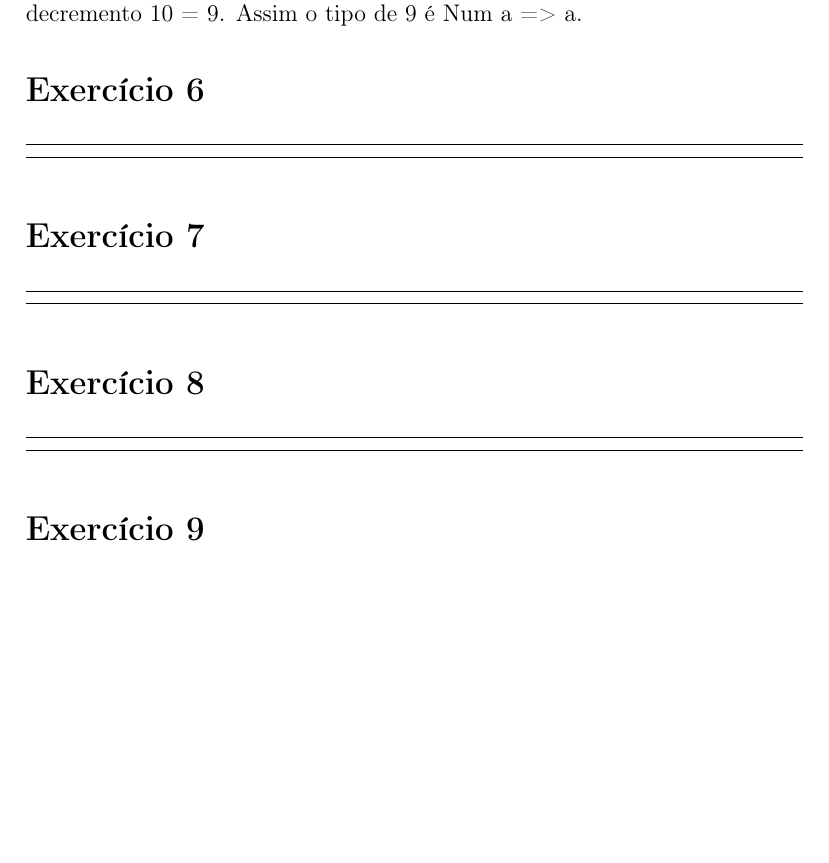
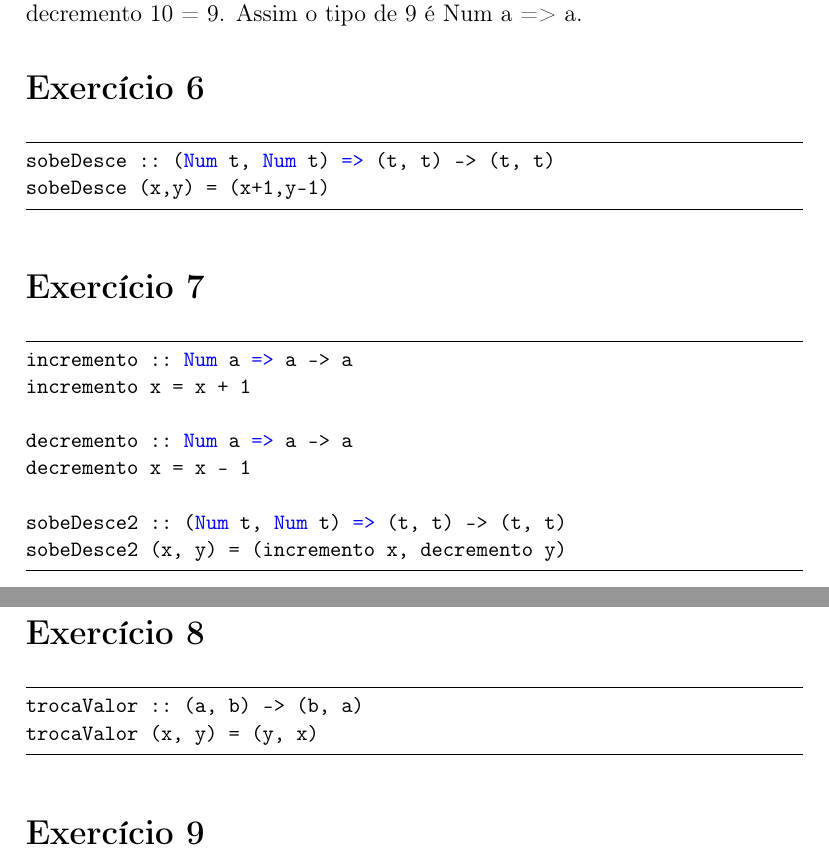
Before and after one commit to JotaEspig/BCC-IFC-studies, a LaTeX document (3-semestre/paradigmas-de-programacao/05lista/lista05.tex): part of page 2 of 3 before the commit and two parts of pages 2 and 3 of 3 after it, the two joined at a grey line, cut so that both start at the same text, the shorter picture padded with empty space. Compiled offline with pdfLaTeX.

Commit message:
finished lista 05 paradigmas

```diff
--- a/3-semestre/paradigmas-de-programacao/05lista/lista05.tex
+++ b/3-semestre/paradigmas-de-programacao/05lista/lista05.tex
@@ -78,14 +83,26 @@ Assim o tipo de 9 é Num a => a.
 
 \section*{Exercício 6}
 \begin{lstlisting}
+sobeDesce :: (Num t, Num t) => (t, t) -> (t, t)
+sobeDesce (x,y) = (x+1,y-1)
 \end{lstlisting}
 
 \section*{Exercício 7}
 \begin{lstlisting}
+incremento :: Num a => a -> a
+incremento x = x + 1
+
+decremento :: Num a => a -> a
+decremento x = x - 1
+
+sobeDesce2 :: (Num t, Num t) => (t, t) -> (t, t)
+sobeDesce2 (x, y) = (incremento x, decremento y)
 \end{lstlisting}
 
 \section*{Exercício 8}
 \begin{lstlisting}
+trocaValor :: (a, b) -> (b, a)
+trocaValor (x, y) = (y, x)
 \end{lstlisting}
 
 \section*{Exercício 9}
```
Also changed, not shown: 3-semestre/paradigmas-de-programacao/05lista/lista05.pdf, 3-semestre/paradigmas-de-programacao/05lista/lista05.tex (5 more changed lines), 1 other file.
